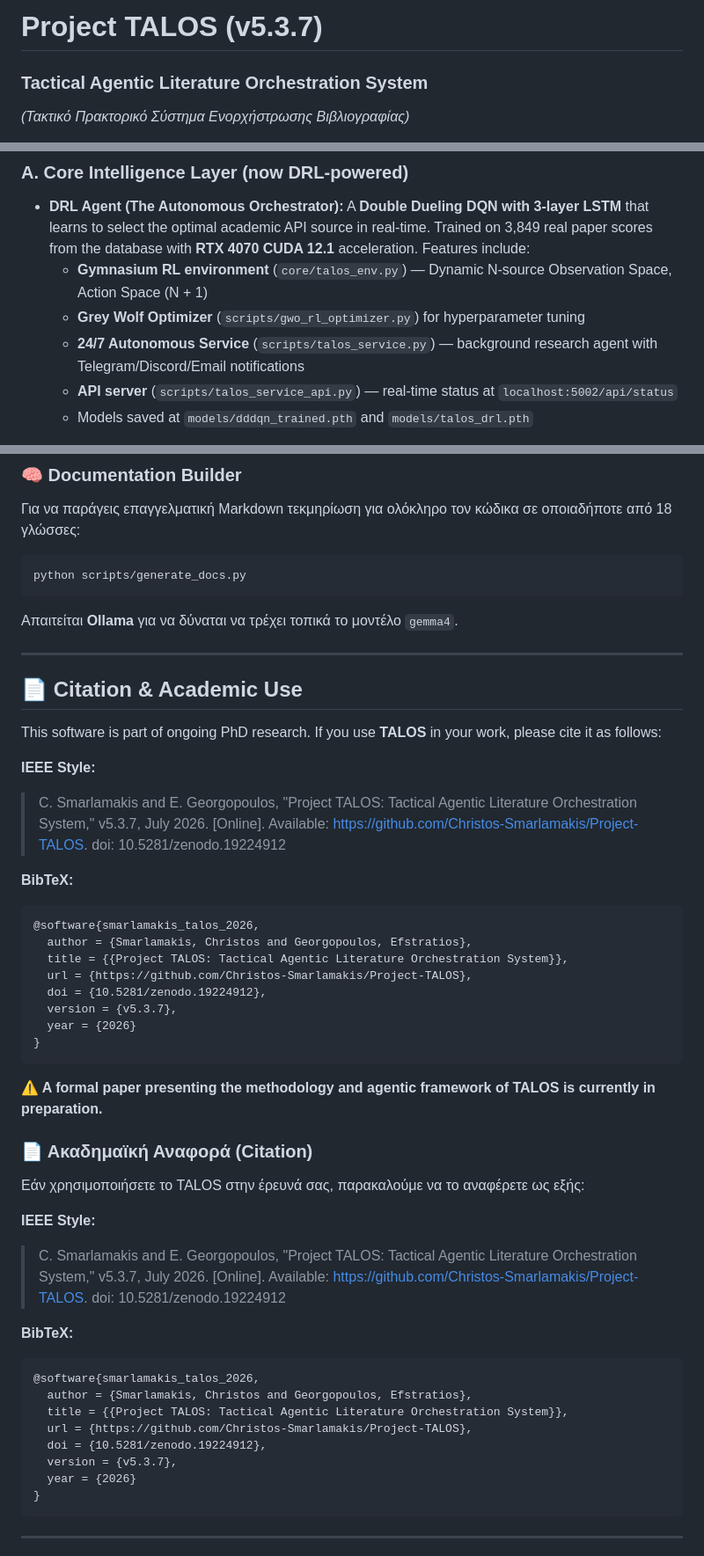
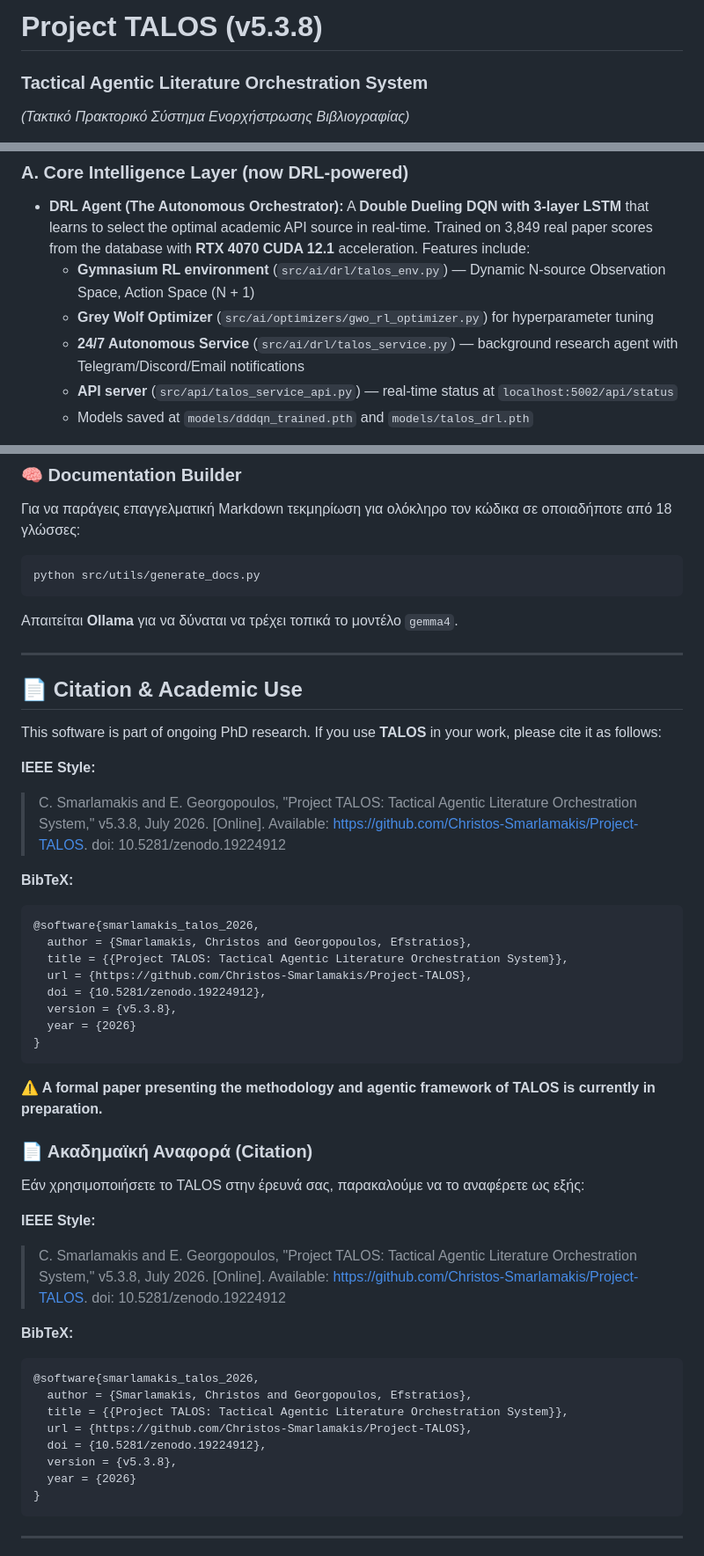
Before and after one commit to Christos-Smarlamakis/Project-TALOS, a Markdown page: README.md, 3 parts joined by grey strips. Shown at 88% size. Rendered like a GitHub page.

````diff
--- a/README.md
+++ b/README.md
@@ -1,4 +1,4 @@
-# Project TALOS (v5.3.7)
+# Project TALOS (v5.3.8)
 
 ### **Tactical Agentic Literature Orchestration System**
 *(Τακτικό Πρακτορικό Σύστημα Ενορχήστρωσης Βιβλιογραφίας)*
@@ -37,10 +37,10 @@ TALOS λειτουργεί ως αυτόνομος "Research Architect," φιλ
 
 ### **A. Core Intelligence Layer (now DRL-powered)**
 - **DRL Agent (The Autonomous Orchestrator):** A **Double Dueling DQN with 3-layer LSTM** that learns to select the optimal academic API source in real-time. Trained on 3,849 real paper scores from the database with **RTX 4070 CUDA 12.1** acceleration. Features include:
-  - **Gymnasium RL environment** (`core/talos_env.py`) — Dynamic N-source Observation Space, Action Space (N + 1)
-  - **Grey Wolf Optimizer** (`scripts/gwo_rl_optimizer.py`) for hyperparameter tuning
-  - **24/7 Autonomous Service** (`scripts/talos_service.py`) — background research agent with Telegram/Discord/Email notifications
-  - **API server** (`scripts/talos_service_api.py`) — real-time status at `localhost:5002/api/status`
+  - **Gymnasium RL environment** (`src/ai/drl/talos_env.py`) — Dynamic N-source Observation Space, Action Space (N + 1)
+  - **Grey Wolf Optimizer** (`src/ai/optimizers/gwo_rl_optimizer.py`) for hyperparameter tuning
+  - **24/7 Autonomous Service** (`src/ai/drl/talos_service.py`) — background research agent with Telegram/Discord/Email notifications
+  - **API server** (`src/api/talos_service_api.py`) — real-time status at `localhost:5002/api/status`
   - Models saved at `models/dddqn_trained.pth` and `models/talos_drl.pth`
 *   **Database Manager (The Knowledge Hub):** A SQLite3-powered hub using **B-Tree indexing**. It serves as a bridge between ecosystems by storing multiple identifiers (`DOI`, `OpenAlex ID`, `PMID`, `PMCID`).
 *   **AI Manager (The Cognitive Engine):** A model-agnostic engine (Gemini, DeepSeek, Ollama) using the **Adapter Design Pattern**. It features **Circuit Breakers** for resilience and **Surgical JSON Extraction** via regex to ensure data integrity.
@@ -152,7 +152,7 @@ python talos.py
 ### 🧠 Documentation Builder
 Για να παράγεις επαγγελματική Markdown τεκμηρίωση για ολόκληρο τον κώδικα σε οποιαδήποτε από 18 γλώσσες:
 ```bash
-python scripts/generate_docs.py
+python src/utils/generate_docs.py
 ```
 Απαιτείται **Ollama** για να δύναται να τρέχει τοπικά το μοντέλο `gemma4`.
 
@@ -163,7 +163,7 @@ python scripts/generate_docs.py
 This software is part of ongoing PhD research. If you use **TALOS** in your work, please cite it as follows:
 
 **IEEE Style:**
-> C. Smarlamakis and E. Georgopoulos, "Project TALOS: Tactical Agentic Literature Orchestration System," v5.3.7, July 2026. [Online]. Available: https://github.com/Christos-Smarlamakis/Project-TALOS. doi: 10.5281/zenodo.19224912
+> C. Smarlamakis and E. Georgopoulos, "Project TALOS: Tactical Agentic Literature Orchestration System," v5.3.8, July 2026. [Online]. Available: https://github.com/Christos-Smarlamakis/Project-TALOS. doi: 10.5281/zenodo.19224912
 
 **BibTeX:**
 ```bibtex
@@ -172,7 +172,7 @@ This software is part of ongoing PhD research. If you use **TALOS** in your work
   title = {{Project TALOS: Tactical Agentic Literature Orchestration System}},
   url = {https://github.com/Christos-Smarlamakis/Project-TALOS},
   doi = {10.5281/zenodo.19224912},
-  version = {v5.3.7},
+  version = {v5.3.8},
   year = {2026}
 }
 ```
@@ -183,7 +183,7 @@ This software is part of ongoing PhD research. If you use **TALOS** in your work
 Εάν χρησιμοποιήσετε το TALOS στην έρευνά σας, παρακαλούμε να το αναφέρετε ως εξής:
 
 **IEEE Style:**
-> C. Smarlamakis and E. Georgopoulos, "Project TALOS: Tactical Agentic Literature Orchestration System," v5.3.7, July 2026. [Online]. Available: https://github.com/Christos-Smarlamakis/Project-TALOS. doi: 10.5281/zenodo.19224912
+> C. Smarlamakis and E. Georgopoulos, "Project TALOS: Tactical Agentic Literature Orchestration System," v5.3.8, July 2026. [Online]. Available: https://github.com/Christos-Smarlamakis/Project-TALOS. doi: 10.5281/zenodo.19224912
 
 **BibTeX:**
 ```bibtex
@@ -192,7 +192,7 @@ This software is part of ongoing PhD research. If you use **TALOS** in your work
   title = {{Project TALOS: Tactical Agentic Literature Orchestration System}},
   url = {https://github.com/Christos-Smarlamakis/Project-TALOS},
   doi = {10.5281/zenodo.19224912},
-  version = {v5.3.7},
+  version = {v5.3.8},
   year = {2026}
 }
 ```
````
Also changed, not shown: other parts of README.md (+7 -7 lines).
